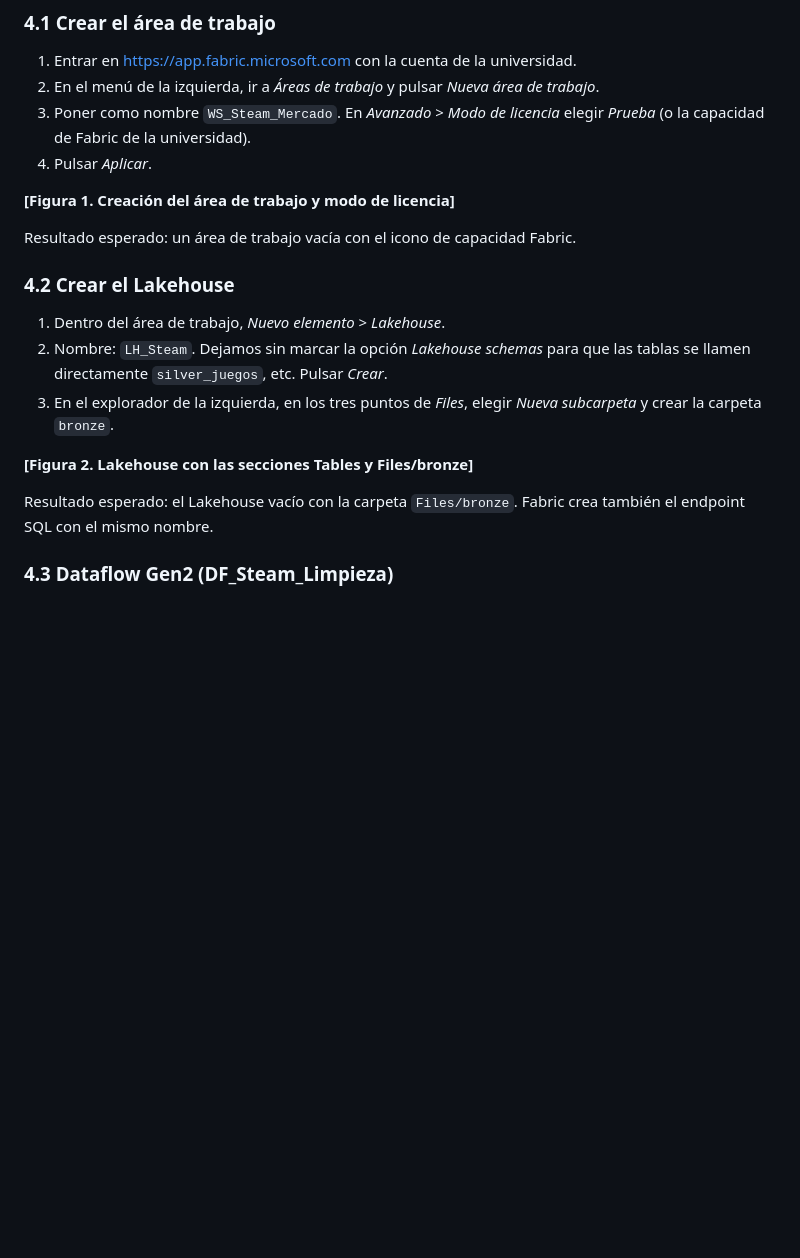
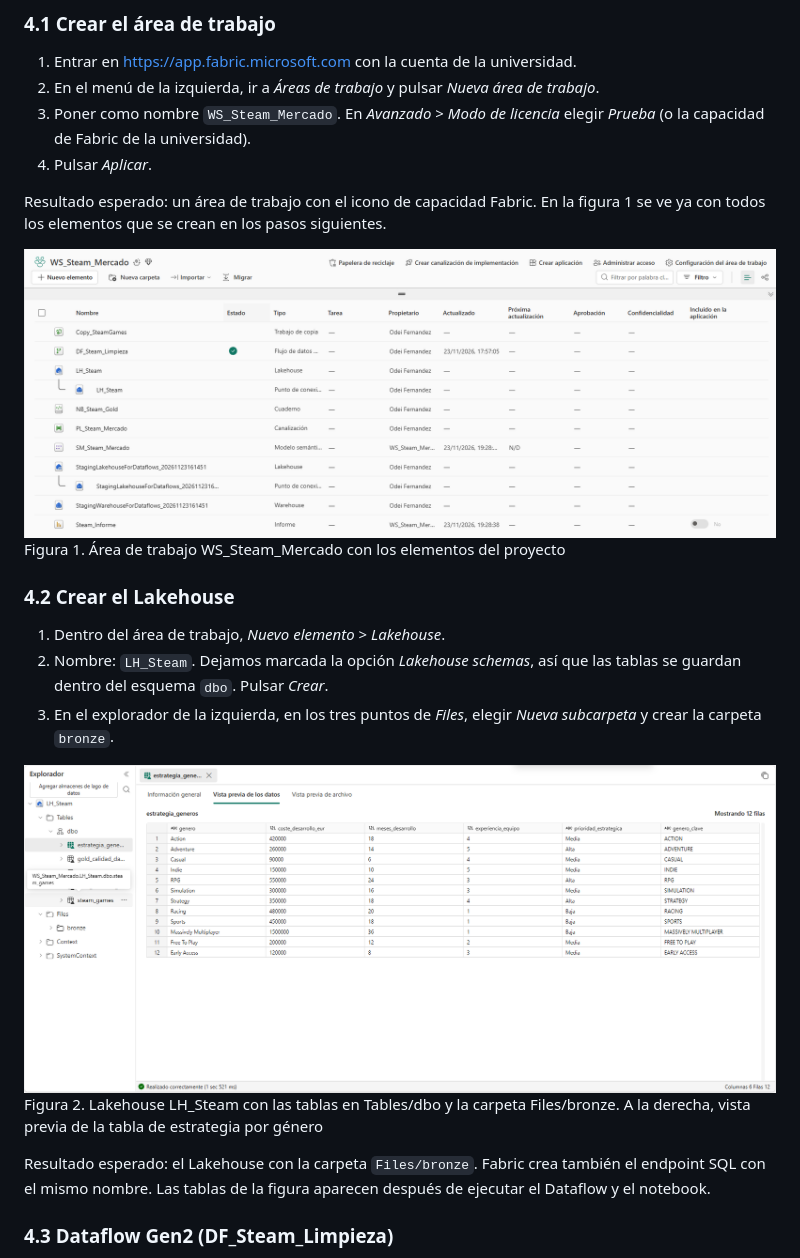
Before and after one commit to ofernandezr29/steam-fabric-mercado, a Markdown page: GUIA.md, the part around the change. Rendered like a GitHub page; pictures changed too: docs/img/fig01_area_trabajo.png (added), docs/img/fig02_lakehouse.png (added); blank space fills up the shorter version.

Commit message:
Capturas del área de trabajo y del Lakehouse
Co-Authored-By: Claude Opus 5.5 <noreply@anthropic.com>

```diff
--- a/GUIA.md
+++ b/GUIA.md
@@ -271,22 +271,22 @@ ahí, y nos sirvieron para comprobar que cada paso en Fabric estaba bien hecho.
    capacidad de Fabric de la universidad).
 4. Pulsar *Aplicar*.
 
-**[Figura 1. Creación del área de trabajo y modo de licencia]**
+Resultado esperado: un área de trabajo con el icono de capacidad Fabric. En la figura 1 se ve ya con todos los elementos que se crean en los pasos siguientes.
 
-Resultado esperado: un área de trabajo vacía con el icono de capacidad Fabric.
+<div class="fig"><img src="docs/img/fig01_area_trabajo.png" alt=""><p class="pie">Figura 1. Área de trabajo WS_Steam_Mercado con los elementos del proyecto</p></div>
 
 ### 4.2 Crear el Lakehouse
 
 1. Dentro del área de trabajo, *Nuevo elemento* > *Lakehouse*.
-2. Nombre: `LH_Steam`. Dejamos sin marcar la opción *Lakehouse schemas* para que las tablas se
-   llamen directamente `silver_juegos`, etc. Pulsar *Crear*.
+2. Nombre: `LH_Steam`. Dejamos marcada la opción *Lakehouse schemas*, así que las tablas se guardan
+   dentro del esquema `dbo`. Pulsar *Crear*.
 3. En el explorador de la izquierda, en los tres puntos de *Files*, elegir *Nueva subcarpeta* y
    crear la carpeta `bronze`.
 
-**[Figura 2. Lakehouse con las secciones Tables y Files/bronze]**
+<div class="fig"><img src="docs/img/fig02_lakehouse.png" alt=""><p class="pie">Figura 2. Lakehouse LH_Steam con las tablas en Tables/dbo y la carpeta Files/bronze. A la derecha, vista previa de la tabla de estrategia por género</p></div>
 
-Resultado esperado: el Lakehouse vacío con la carpeta `Files/bronze`. Fabric crea también el
-endpoint SQL con el mismo nombre.
+Resultado esperado: el Lakehouse con la carpeta `Files/bronze`. Fabric crea también el endpoint
+SQL con el mismo nombre. Las tablas de la figura aparecen después de ejecutar el Dataflow y el notebook.
 
 ### 4.3 Dataflow Gen2 (DF_Steam_Limpieza)
 
```
